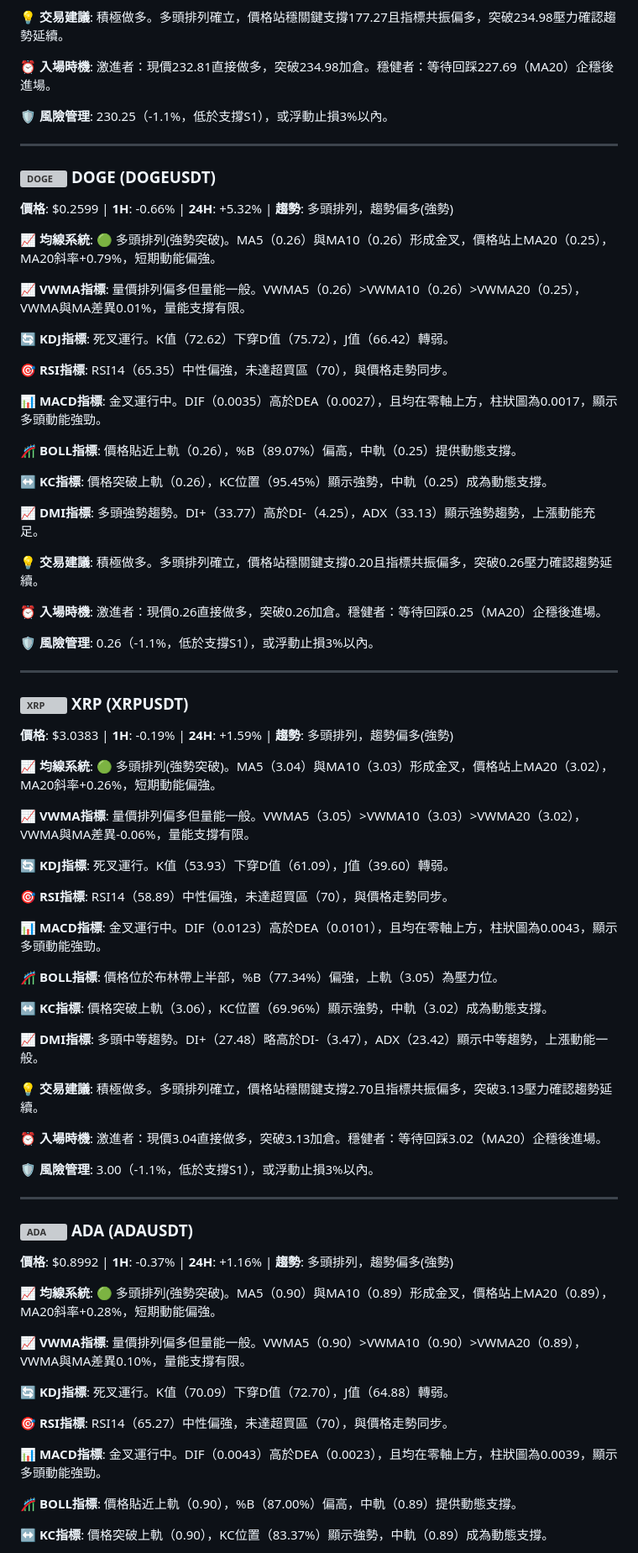
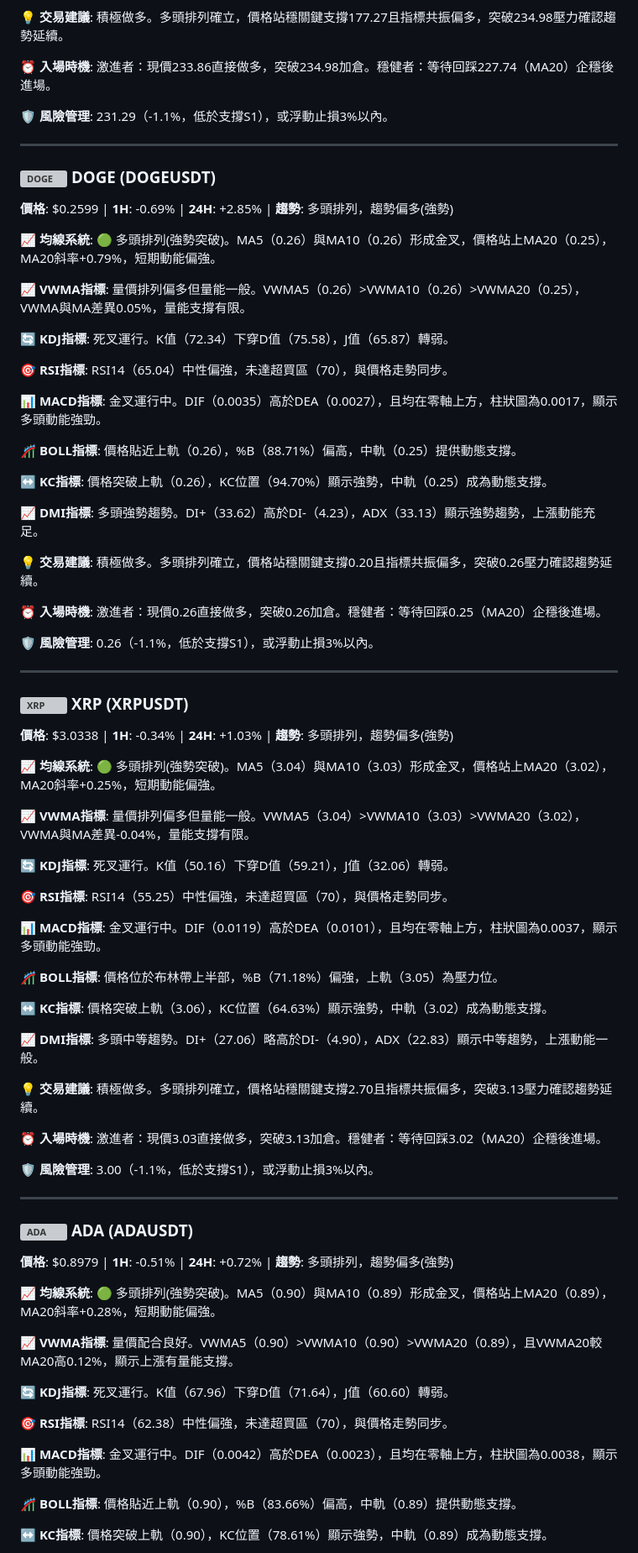
Before and after one commit to JacobHsu/py-binance-api, a Markdown page: README.md, the part around one of its changes. Shown at 84% size. GitHub-like rendering; grey boxes are pictures that could not be loaded.

```diff
--- a/README.md
+++ b/README.md
@@ -99,31 +99,31 @@
 
 **💡 交易建議**: 積極做多。多頭排列確立，價格站穩關鍵支撐177.27且指標共振偏多，突破234.98壓力確認趨勢延續。
 
-**⏰ 入場時機**: 激進者：現價232.81直接做多，突破234.98加倉。穩健者：等待回踩227.69（MA20）企穩後進場。
+**⏰ 入場時機**: 激進者：現價233.86直接做多，突破234.98加倉。穩健者：等待回踩227.74（MA20）企穩後進場。
 
-**🛡️ 風險管理**: 230.25（-1.1%，低於支撐S1），或浮動止損3%以內。
+**🛡️ 風險管理**: 231.29（-1.1%，低於支撐S1），或浮動止損3%以內。
 
 ---
 
 ### <img src="https://s3-symbol-logo.tradingview.com/crypto/XTVCDOGE--big.svg" width="16" height="16" alt="DOGE"> **DOGE** (DOGEUSDT)
 
-**價格**: $0.2599 | **1H**: -0.66% | **24H**: +5.32% | **趨勢**: 多頭排列，趨勢偏多(強勢)
+**價格**: $0.2599 | **1H**: -0.69% | **24H**: +2.85% | **趨勢**: 多頭排列，趨勢偏多(強勢)
 
 **📈 均線系統**: 🟢 多頭排列(強勢突破)。MA5（0.26）與MA10（0.26）形成金叉，價格站上MA20（0.25），MA20斜率+0.79%，短期動能偏強。
 
-**📈 VWMA指標**: 量價排列偏多但量能一般。VWMA5（0.26）>VWMA10（0.26）>VWMA20（0.25），VWMA與MA差異0.01%，量能支撐有限。
+**📈 VWMA指標**: 量價排列偏多但量能一般。VWMA5（0.26）>VWMA10（0.26）>VWMA20（0.25），VWMA與MA差異0.05%，量能支撐有限。
 
-**🔄 KDJ指標**: 死叉運行。K值（72.62）下穿D值（75.72），J值（66.42）轉弱。
+**🔄 KDJ指標**: 死叉運行。K值（72.34）下穿D值（75.58），J值（65.87）轉弱。
 
-**🎯 RSI指標**: RSI14（65.35）中性偏強，未達超買區（70），與價格走勢同步。
+**🎯 RSI指標**: RSI14（65.04）中性偏強，未達超買區（70），與價格走勢同步。
 
 **📊 MACD指標**: 金叉運行中。DIF（0.0035）高於DEA（0.0027），且均在零軸上方，柱狀圖為0.0017，顯示多頭動能強勁。
 
-**🎢 BOLL指標**: 價格貼近上軌（0.26），%B（89.07%）偏高，中軌（0.25）提供動態支撐。
+**🎢 BOLL指標**: 價格貼近上軌（0.26），%B（88.71%）偏高，中軌（0.25）提供動態支撐。
 
-**↔️ KC指標**: 價格突破上軌（0.26），KC位置（95.45%）顯示強勢，中軌（0.25）成為動態支撐。
+**↔️ KC指標**: 價格突破上軌（0.26），KC位置（94.70%）顯示強勢，中軌（0.25）成為動態支撐。
 
-**📈 DMI指標**: 多頭強勢趨勢。DI+（33.77）高於DI-（4.25），ADX（33.13）顯示強勢趨勢，上漲動能充足。
+**📈 DMI指標**: 多頭強勢趨勢。DI+（33.62）高於DI-（4.23），ADX（33.13）顯示強勢趨勢，上漲動能充足。
 
 **💡 交易建議**: 積極做多。多頭排列確立，價格站穩關鍵支撐0.20且指標共振偏多，突破0.26壓力確認趨勢延續。
 
@@ -135,27 +135,27 @@
 
 ### <img src="https://s3-symbol-logo.tradingview.com/crypto/XTVCXRP--big.svg" width="16" height="16" alt="XRP"> **XRP** (XRPUSDT)
 
-**價格**: $3.0383 | **1H**: -0.19% | **24H**: +1.59% | **趨勢**: 多頭排列，趨勢偏多(強勢)
+**價格**: $3.0338 | **1H**: -0.34% | **24H**: +1.03% | **趨勢**: 多頭排列，趨勢偏多(強勢)
 
-**📈 均線系統**: 🟢 多頭排列(強勢突破)。MA5（3.04）與MA10（3.03）形成金叉，價格站上MA20（3.02），MA20斜率+0.26%，短期動能偏強。
+**📈 均線系統**: 🟢 多頭排列(強勢突破)。MA5（3.04）與MA10（3.03）形成金叉，價格站上MA20（3.02），MA20斜率+0.25%，短期動能偏強。
 
-**📈 VWMA指標**: 量價排列偏多但量能一般。VWMA5（3.05）>VWMA10（3.03）>VWMA20（3.02），VWMA與MA差異-0.06%，量能支撐有限。
+**📈 VWMA指標**: 量價排列偏多但量能一般。VWMA5（3.04）>VWMA10（3.03）>VWMA20（3.02），VWMA與MA差異-0.04%，量能支撐有限。
 
-**🔄 KDJ指標**: 死叉運行。K值（53.93）下穿D值（61.09），J值（39.60）轉弱。
+**🔄 KDJ指標**: 死叉運行。K值（50.16）下穿D值（59.21），J值（32.06）轉弱。
 
-**🎯 RSI指標**: RSI14（58.89）中性偏強，未達超買區（70），與價格走勢同步。
+**🎯 RSI指標**: RSI14（55.25）中性偏強，未達超買區（70），與價格走勢同步。
 
-**📊 MACD指標**: 金叉運行中。DIF（0.0123）高於DEA（0.0101），且均在零軸上方，柱狀圖為0.0043，顯示多頭動能強勁。
+**📊 MACD指標**: 金叉運行中。DIF（0.0119）高於DEA（0.0101），且均在零軸上方，柱狀圖為0.0037，顯示多頭動能強勁。
 
-**🎢 BOLL指標**: 價格位於布林帶上半部，%B（77.34%）偏強，上軌（3.05）為壓力位。
+**🎢 BOLL指標**: 價格位於布林帶上半部，%B（71.18%）偏強，上軌（3.05）為壓力位。
 
-**↔️ KC指標**: 價格突破上軌（3.06），KC位置（69.96%）顯示強勢，中軌（3.02）成為動態支撐。
+**↔️ KC指標**: 價格突破上軌（3.06），KC位置（64.63%）顯示強勢，中軌（3.02）成為動態支撐。
 
-**📈 DMI指標**: 多頭中等趨勢。DI+（27.48）略高於DI-（3.47），ADX（23.42）顯示中等趨勢，上漲動能一般。
+**📈 DMI指標**: 多頭中等趨勢。DI+（27.06）略高於DI-（4.90），ADX（22.83）顯示中等趨勢，上漲動能一般。
 
 **💡 交易建議**: 積極做多。多頭排列確立，價格站穩關鍵支撐2.70且指標共振偏多，突破3.13壓力確認趨勢延續。
 
-**⏰ 入場時機**: 激進者：現價3.04直接做多，突破3.13加倉。穩健者：等待回踩3.02（MA20）企穩後進場。
+**⏰ 入場時機**: 激進者：現價3.03直接做多，突破3.13加倉。穩健者：等待回踩3.02（MA20）企穩後進場。
 
 **🛡️ 風險管理**: 3.00（-1.1%，低於支撐S1），或浮動止損3%以內。
 
@@ -163,19 +163,19 @@
 
 ### <img src="https://s3-symbol-logo.tradingview.com/crypto/XTVCADA--big.svg" width="16" height="16" alt="ADA"> **ADA** (ADAUSDT)
 
-**價格**: $0.8992 | **1H**: -0.37% | **24H**: +1.16% | **趨勢**: 多頭排列，趨勢偏多(強勢)
+**價格**: $0.8979 | **1H**: -0.51% | **24H**: +0.72% | **趨勢**: 多頭排列，趨勢偏多(強勢)
 
 **📈 均線系統**: 🟢 多頭排列(強勢突破)。MA5（0.90）與MA10（0.89）形成金叉，價格站上MA20（0.89），MA20斜率+0.28%，短期動能偏強。
 
-**📈 VWMA指標**: 量價排列偏多但量能一般。VWMA5（0.90）>VWMA10（0.90）>VWMA20（0.89），VWMA與MA差異0.10%，量能支撐有限。
+**📈 VWMA指標**: 量價配合良好。VWMA5（0.90）>VWMA10（0.90）>VWMA20（0.89），且VWMA20較MA20高0.12%，顯示上漲有量能支撐。
 
-**🔄 KDJ指標**: 死叉運行。K值（70.09）下穿D值（72.70），J值（64.88）轉弱。
+**🔄 KDJ指標**: 死叉運行。K值（67.96）下穿D值（71.64），J值（60.60）轉弱。
 
-**🎯 RSI指標**: RSI14（65.27）中性偏強，未達超買區（70），與價格走勢同步。
+**🎯 RSI指標**: RSI14（62.38）中性偏強，未達超買區（70），與價格走勢同步。
 
-**📊 MACD指標**: 金叉運行中。DIF（0.0043）高於DEA（0.0023），且均在零軸上方，柱狀圖為0.0039，顯示多頭動能強勁。
+**📊 MACD指標**: 金叉運行中。DIF（0.0042）高於DEA（0.0023），且均在零軸上方，柱狀圖為0.0038，顯示多頭動能強勁。
 
-**🎢 BOLL指標**: 價格貼近上軌（0.90），%B（87.00%）偏高，中軌（0.89）提供動態支撐。
+**🎢 BOLL指標**: 價格貼近上軌（0.90），%B（83.66%）偏高，中軌（0.89）提供動態支撐。
 
-**↔️ KC指標**: 價格突破上軌（0.90），KC位置（83.37%）顯示強勢，中軌（0.89）成為動態支撐。
+**↔️ KC指標**: 價格突破上軌（0.90），KC位置（78.61%）顯示強勢，中軌（0.89）成為動態支撐。
 
```
Also changed, not shown: other parts of README.md (+48 -48 lines).
